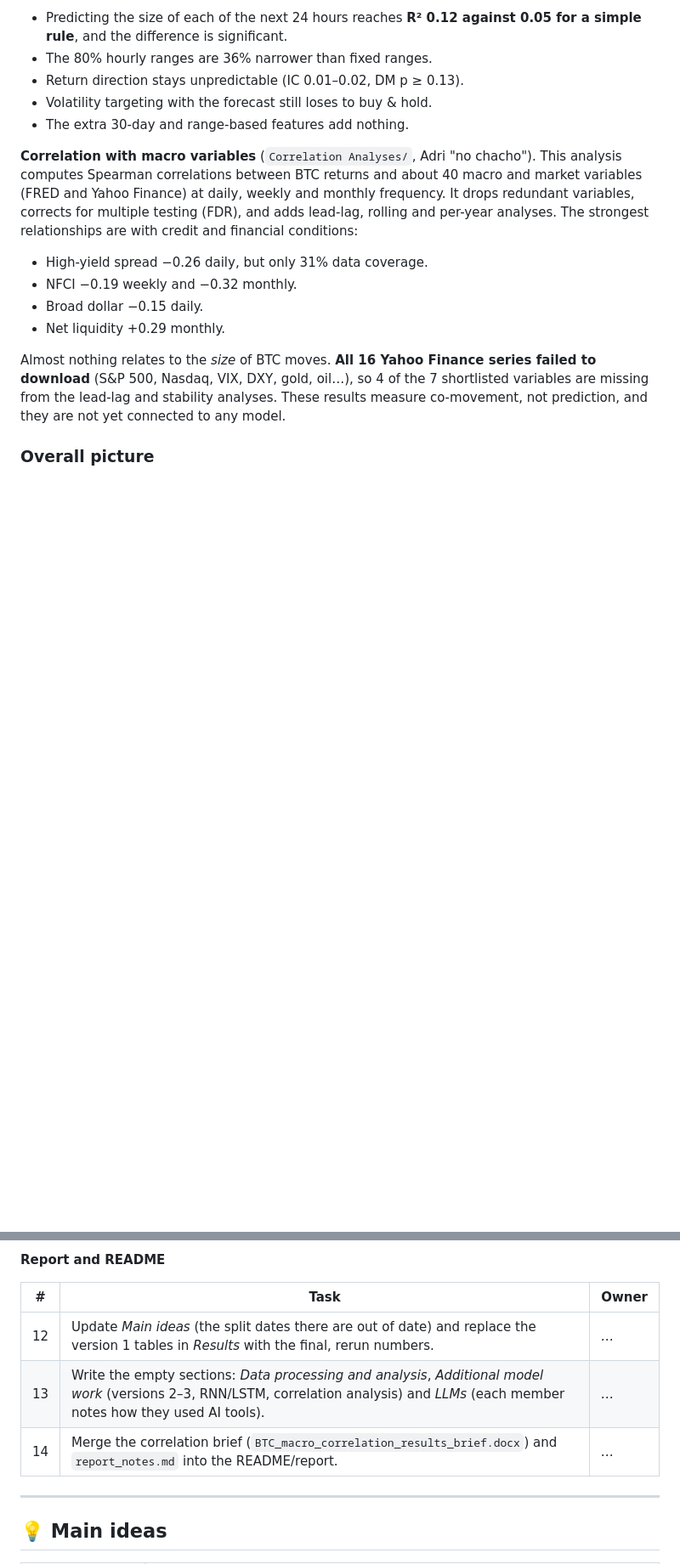
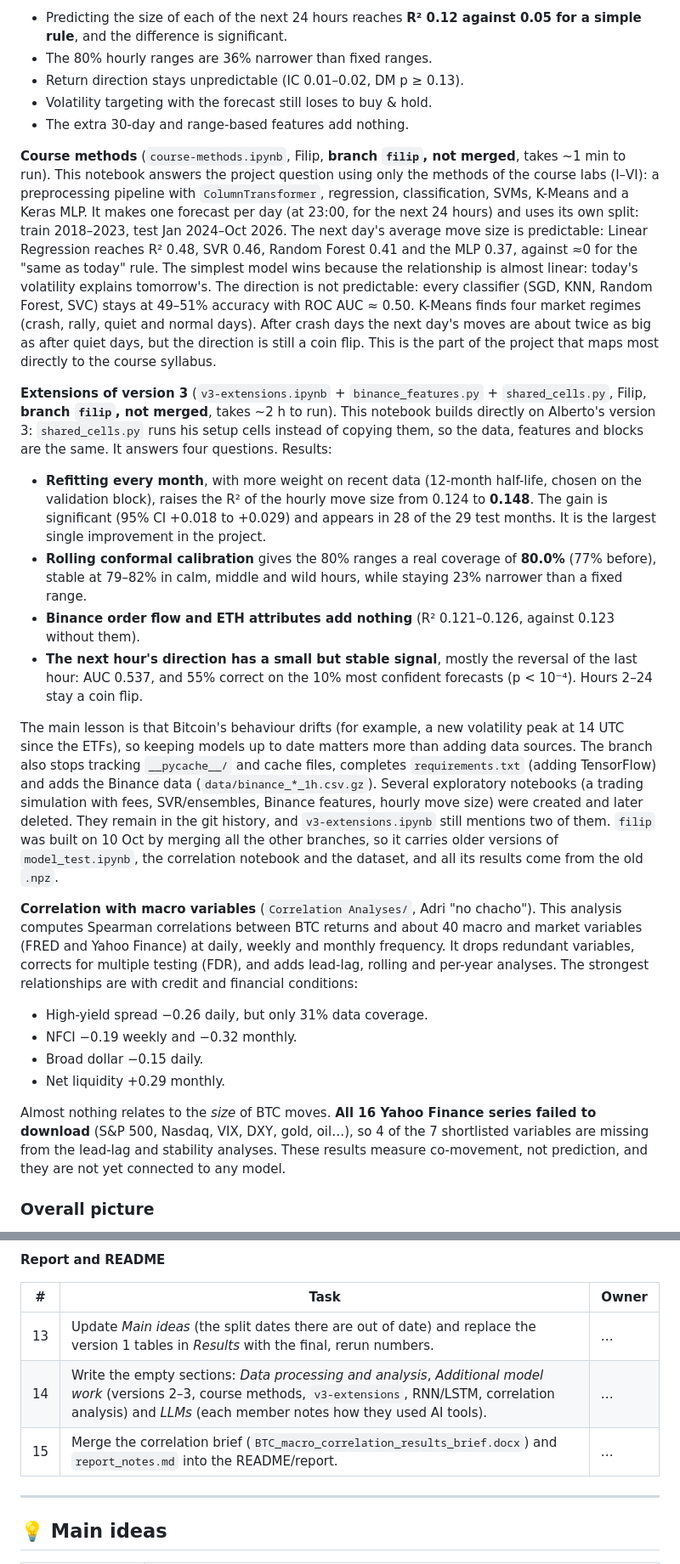
Before and after one commit to Descalabreitor/IAI600-final-project, a Markdown page: README.md, 2 parts joined by grey strips. Shown at 85% size. Rendered like a GitHub page; blank space fills up the shorter version.

```diff
--- a/README.md
+++ b/README.md
@@ -54,6 +54,18 @@ This is the most complete analysis in the project. It first explains *why* retur
 - Volatility targeting with the forecast still loses to buy & hold.
 - The extra 30-day and range-based features add nothing.
 
+**Course methods** (`course-methods.ipynb`, Filip, **branch `filip`, not merged**, takes ~1 min to run).
+This notebook answers the project question using only the methods of the course labs (I–VI): a preprocessing pipeline with `ColumnTransformer`, regression, classification, SVMs, K-Means and a Keras MLP. It makes one forecast per day (at 23:00, for the next 24 hours) and uses its own split: train 2018–2023, test Jan 2024–Oct 2026. The next day's average move size is predictable: Linear Regression reaches R² 0.48, SVR 0.46, Random Forest 0.41 and the MLP 0.37, against ≈0 for the "same as today" rule. The simplest model wins because the relationship is almost linear: today's volatility explains tomorrow's. The direction is not predictable: every classifier (SGD, KNN, Random Forest, SVC) stays at 49–51% accuracy with ROC AUC ≈ 0.50. K-Means finds four market regimes (crash, rally, quiet and normal days). After crash days the next day's moves are about twice as big as after quiet days, but the direction is still a coin flip. This is the part of the project that maps most directly to the course syllabus.
+
+**Extensions of version 3** (`v3-extensions.ipynb` + `binance_features.py` + `shared_cells.py`, Filip, **branch `filip`, not merged**, takes ~2 h to run).
+This notebook builds directly on Alberto's version 3: `shared_cells.py` runs his setup cells instead of copying them, so the data, features and blocks are the same. It answers four questions. Results:
+- **Refitting every month**, with more weight on recent data (12-month half-life, chosen on the validation block), raises the R² of the hourly move size from 0.124 to **0.148**. The gain is significant (95% CI +0.018 to +0.029) and appears in 28 of the 29 test months. It is the largest single improvement in the project.
+- **Rolling conformal calibration** gives the 80% ranges a real coverage of **80.0%** (77% before), stable at 79–82% in calm, middle and wild hours, while staying 23% narrower than a fixed range.
+- **Binance order flow and ETH attributes add nothing** (R² 0.121–0.126, against 0.123 without them).
+- **The next hour's direction has a small but stable signal**, mostly the reversal of the last hour: AUC 0.537, and 55% correct on the 10% most confident forecasts (p < 10⁻⁴). Hours 2–24 stay a coin flip.
+
+The main lesson is that Bitcoin's behaviour drifts (for example, a new volatility peak at 14 UTC since the ETFs), so keeping models up to date matters more than adding data sources. The branch also stops tracking `__pycache__/` and cache files, completes `requirements.txt` (adding TensorFlow) and adds the Binance data (`data/binance_*_1h.csv.gz`). Several exploratory notebooks (a trading simulation with fees, SVR/ensembles, Binance features, hourly move size) were created and later deleted. They remain in the git history, and `v3-extensions.ipynb` still mentions two of them. `filip` was built on 10 Oct by merging all the other branches, so it carries older versions of `model_test.ipynb`, the correlation notebook and the dataset, and all its results come from the old `.npz`.
+
 **Correlation with macro variables** (`Correlation Analyses/`, Adri "no chacho").
 This analysis computes Spearman correlations between BTC returns and about 40 macro and market variables (FRED and Yahoo Finance) at daily, weekly and monthly frequency. It drops redundant variables, corrects for multiple testing (FDR), and adds lead-lag, rolling and per-year analyses. The strongest relationships are with credit and financial conditions:
 - High-yield spread −0.26 daily, but only 31% data coverage.
@@ -99,9 +112,9 @@ All the work points to the same story. **Hourly Bitcoin returns are close to a r
 
 | # | Task | Owner |
 |---|---|---|
-| 12 | Update *Main ideas* (the split dates there are out of date) and replace the version 1 tables in *Results* with the final, rerun numbers. | *…* |
-| 13 | Write the empty sections: *Data processing and analysis*, *Additional model work* (versions 2–3, RNN/LSTM, correlation analysis) and *LLMs* (each member notes how they used AI tools). | *…* |
-| 14 | Merge the correlation brief (`BTC_macro_correlation_results_brief.docx`) and `report_notes.md` into the README/report. | *…* |
+| 13 | Update *Main ideas* (the split dates there are out of date) and replace the version 1 tables in *Results* with the final, rerun numbers. | *…* |
+| 14 | Write the empty sections: *Data processing and analysis*, *Additional model work* (versions 2–3, course methods, `v3-extensions`, RNN/LSTM, correlation analysis) and *LLMs* (each member notes how they used AI tools). | *…* |
+| 15 | Merge the correlation brief (`BTC_macro_correlation_results_brief.docx`) and `report_notes.md` into the README/report. | *…* |
 
 ---
 
```
Also changed, not shown: other parts of README.md (+14 -13 lines).
